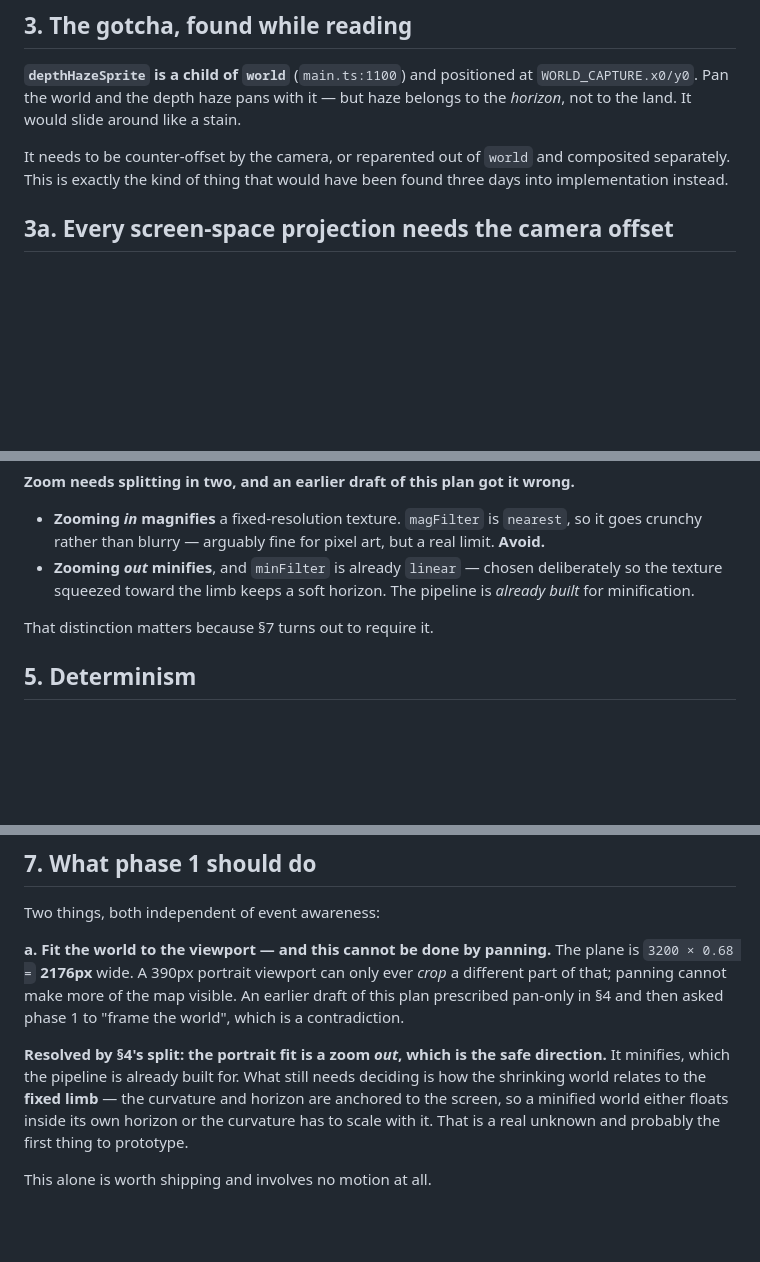
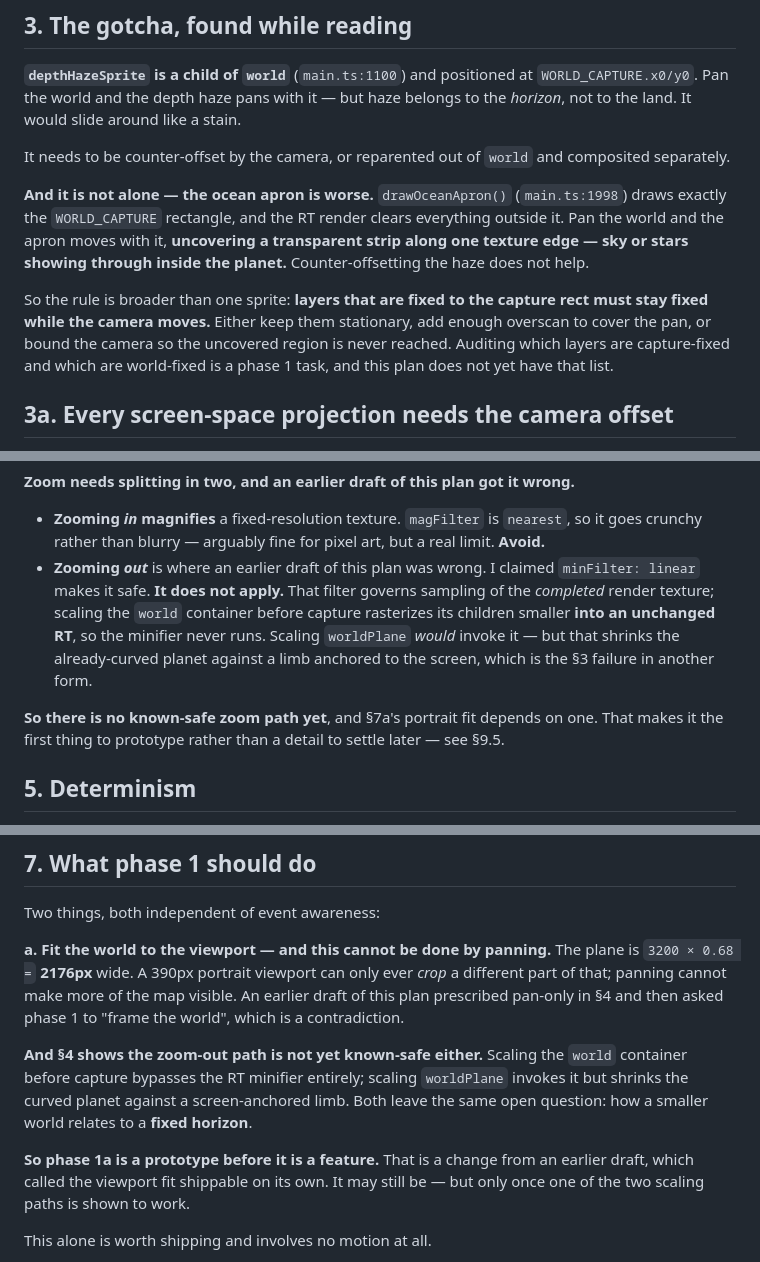
Before and after one commit to suckatlife/the-land, a Markdown page: docs/plans/camera.md, 3 parts joined by grey strips. Drawn GitHub-style; blank space fills up the shorter version.

```diff
--- a/docs/plans/camera.md
+++ b/docs/plans/camera.md
@@ -61,8 +61,19 @@ is what looking at a different part of a planet should look like.
 belongs to the *horizon*, not to the land. It would slide around like a stain.
 
 It needs to be counter-offset by the camera, or reparented out of `world` and
-composited separately. This is exactly the kind of thing that would have been
-found three days into implementation instead.
+composited separately.
+
+**And it is not alone — the ocean apron is worse.** `drawOceanApron()`
+(`main.ts:1998`) draws exactly the `WORLD_CAPTURE` rectangle, and the RT render
+clears everything outside it. Pan the world and the apron moves with it,
+**uncovering a transparent strip along one texture edge — sky or stars showing
+through inside the planet.** Counter-offsetting the haze does not help.
+
+So the rule is broader than one sprite: **layers that are fixed to the capture
+rect must stay fixed while the camera moves.** Either keep them stationary, add
+enough overscan to cover the pan, or bound the camera so the uncovered region is
+never reached. Auditing which layers are capture-fixed and which are world-fixed
+is a phase 1 task, and this plan does not yet have that list.
 
 ## 3a. Every screen-space projection needs the camera offset
 
@@ -126,11 +144,17 @@ camera is one of the few things on the roadmap that is free at the pixel level.*
 - **Zooming *in* magnifies** a fixed-resolution texture. `magFilter` is
   `nearest`, so it goes crunchy rather than blurry — arguably fine for pixel art,
   but a real limit. **Avoid.**
-- **Zooming *out* minifies**, and `minFilter` is already `linear` — chosen
-  deliberately so the texture squeezed toward the limb keeps a soft horizon. The
-  pipeline is *already built* for minification.
+- **Zooming *out*** is where an earlier draft of this plan was wrong. I claimed
+  `minFilter: linear` makes it safe. **It does not apply.** That filter governs
+  sampling of the *completed* render texture; scaling the `world` container
+  before capture rasterizes its children smaller **into an unchanged RT**, so the
+  minifier never runs. Scaling `worldPlane` *would* invoke it — but that shrinks
+  the already-curved planet against a limb anchored to the screen, which is the
+  §3 failure in another form.
 
-That distinction matters because §7 turns out to require it.
+**So there is no known-safe zoom path yet**, and §7a's portrait fit depends on
+one. That makes it the first thing to prototype rather than a detail to settle
+later — see §9.5.
 
 ## 5. Determinism
 
@@ -174,12 +198,15 @@ ever *crop* a different part of that; panning cannot make more of the map
 visible. An earlier draft of this plan prescribed pan-only in §4 and then asked
 phase 1 to "frame the world", which is a contradiction.
 
-**Resolved by §4's split: the portrait fit is a zoom *out*, which is the safe
-direction.** It minifies, which the pipeline is already built for. What still
-needs deciding is how the shrinking world relates to the **fixed limb** — the
-curvature and horizon are anchored to the screen, so a minified world either
-floats inside its own horizon or the curvature has to scale with it. That is a
-real unknown and probably the first thing to prototype.
+**And §4 shows the zoom-out path is not yet known-safe either.** Scaling the
+`world` container before capture bypasses the RT minifier entirely; scaling
+`worldPlane` invokes it but shrinks the curved planet against a screen-anchored
+limb. Both leave the same open question: how a smaller world relates to a **fixed
+horizon**.
+
+**So phase 1a is a prototype before it is a feature.** That is a change from an
+earlier draft, which called the viewport fit shippable on its own. It may still
+be — but only once one of the two scaling paths is shown to work.
 
 This alone is worth shipping and involves no motion at all.
 
```
Also changed, not shown: other parts of docs/plans/camera.md (+7 -0 lines), HANDOFF.md (+23 -2 lines).
